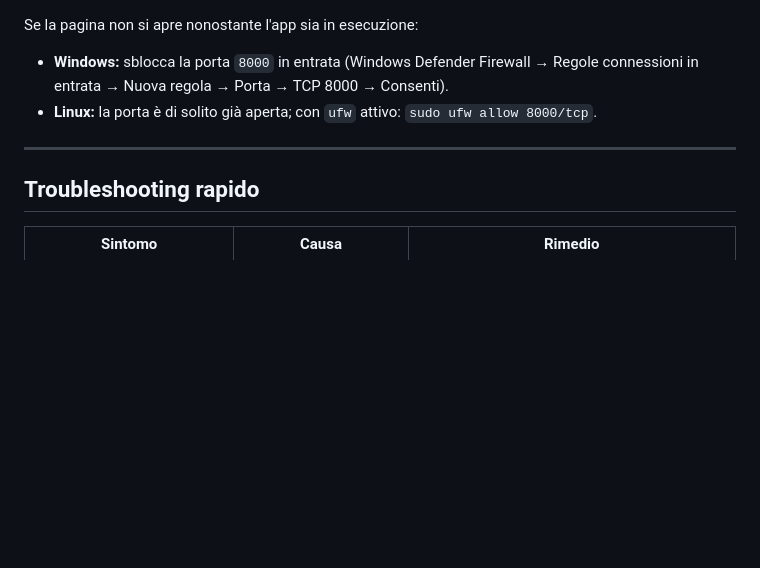
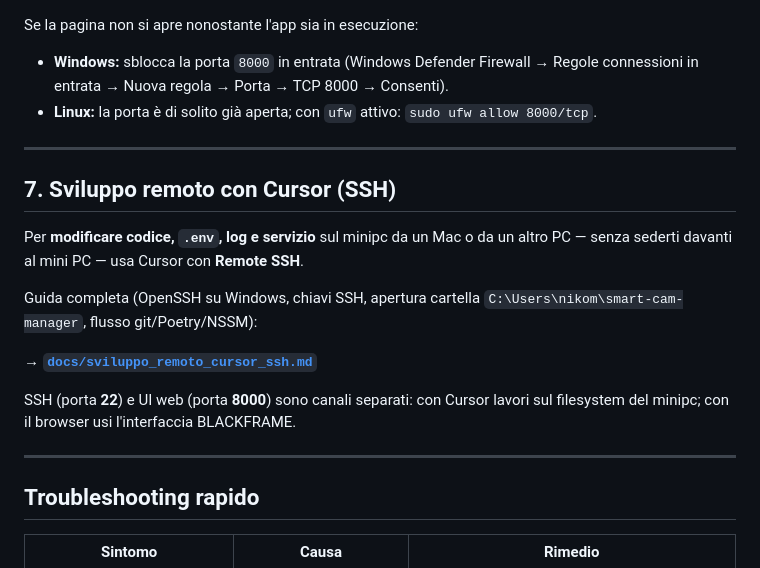
Before and after one commit to nmfuntech/smart-cam-manager, a Markdown page: docs/accesso_lan_minipc.md, the part around the change. Rendered like a GitHub page; blank space fills up the shorter version.

Commit message:
docs: guida Cursor Remote SSH su mini PC Windows

```diff
--- a/docs/accesso_lan_minipc.md
+++ b/docs/accesso_lan_minipc.md
@@ -128,6 +128,21 @@ Se la pagina non si apre nonostante l'app sia in esecuzione:
 
 ---
 
+## 7. Sviluppo remoto con Cursor (SSH)
+
+Per **modificare codice, `.env`, log e servizio** sul minipc da un Mac o da un altro PC
+— senza sederti davanti al mini PC — usa Cursor con **Remote SSH**.
+
+Guida completa (OpenSSH su Windows, chiavi SSH, apertura cartella
+`C:\Users\nikom\smart-cam-manager`, flusso git/Poetry/NSSM):
+
+→ **[`docs/sviluppo_remoto_cursor_ssh.md`](sviluppo_remoto_cursor_ssh.md)**
+
+SSH (porta **22**) e UI web (porta **8000**) sono canali separati: con Cursor lavori
+sul filesystem del minipc; con il browser usi l'interfaccia BLACKFRAME.
+
+---
+
 ## Troubleshooting rapido
 
 | Sintomo | Causa | Rimedio |
```
Also changed, not shown: docs/installazione_windows.md (+14 -0 lines), docs/sviluppo_remoto_cursor_ssh.md (added, +414 -0 lines).
